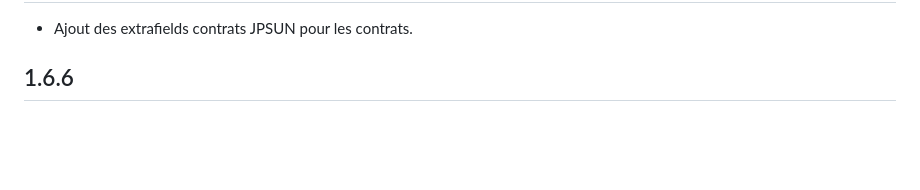
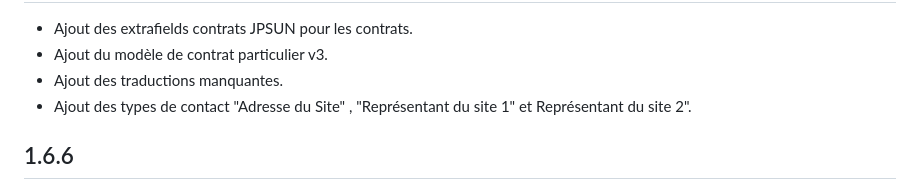
Before and after one commit to mapiolca/jpsun, a Markdown page: ChangeLog.md, the part around one of its changes. Drawn GitHub-style; blank space fills up the shorter version.

```diff
--- a/ChangeLog.md
+++ b/ChangeLog.md
@@ -4,5 +4,8 @@
 
 - Ajout des extrafields contrats JPSUN pour les contrats.
+- Ajout du modèle de contrat particulier v3.
+- Ajout des traductions manquantes.
+- Ajout des types de contact "Adresse du Site" , "Représentant du site 1" et Représentant du site 2".
 
 ## 1.6.6
 
```
Also changed, not shown: other parts of ChangeLog.md (+1 -1 lines).
